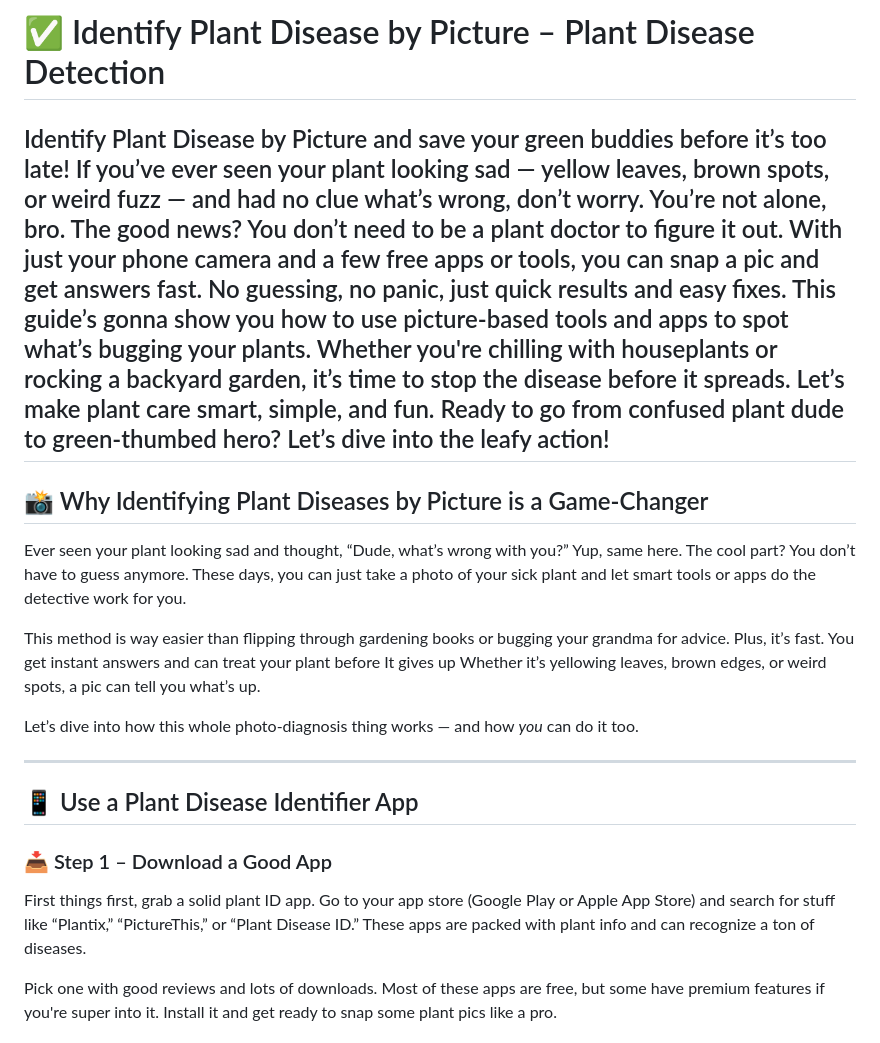
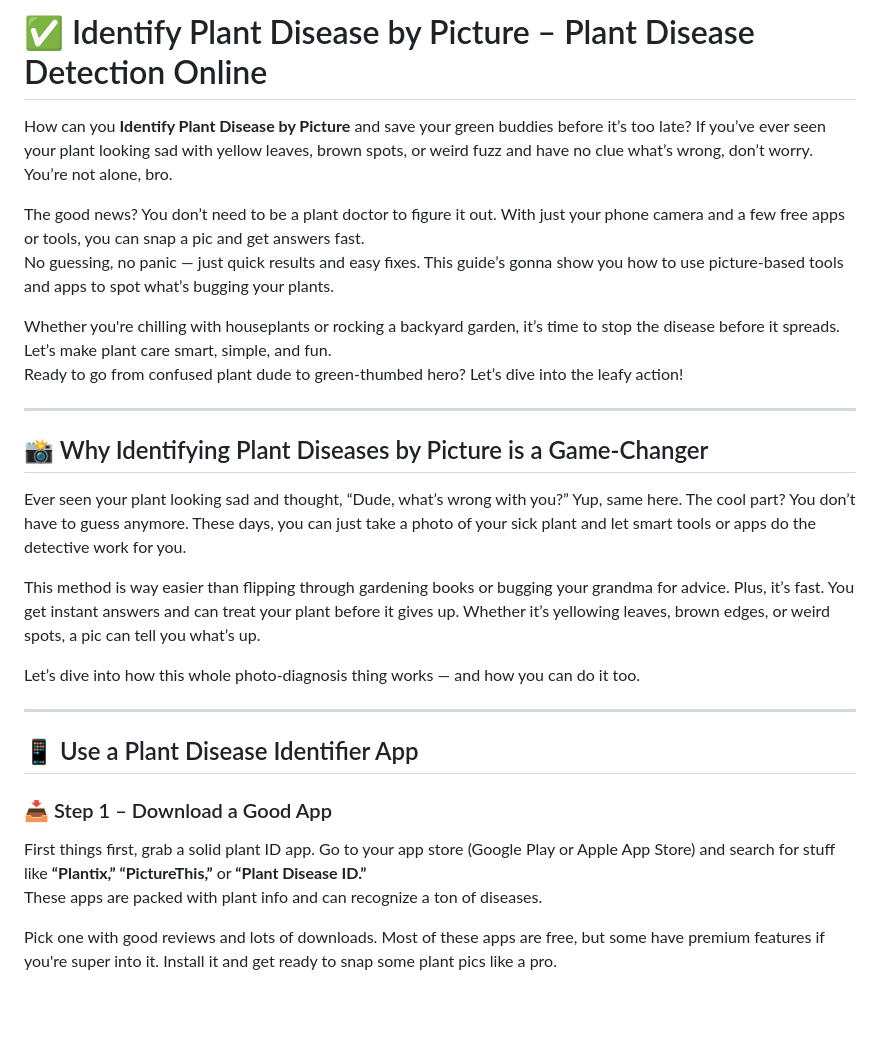
Before and after one commit to anmole123/identify-plant-disease-by-picture, a Markdown page: README.md, the part around the change printed below. Rendered like a GitHub page; blank space fills up the shorter version.

```diff
--- a/README.md
+++ b/README.md
@@ -1,15 +1,22 @@
-# ✅ Identify Plant Disease by Picture – Plant Disease Detection
+# ✅ Identify Plant Disease by Picture – Plant Disease Detection Online
 
-Identify Plant Disease by Picture and save your green buddies before it’s too late! If you’ve ever seen your plant looking sad — yellow leaves, brown spots, or weird fuzz — and had no clue what’s wrong, don’t worry. You’re not alone, bro. The good news? You don’t need to be a plant doctor to figure it out. With just your phone camera and a few free apps or tools, you can snap a pic and get answers fast. No guessing, no panic, just quick results and easy fixes. This guide’s gonna show you how to use picture-based tools and apps to spot what’s bugging your plants. Whether you're chilling with houseplants or rocking a backyard garden, it’s time to stop the disease before it spreads. Let’s make plant care smart, simple, and fun. Ready to go from confused plant dude to green-thumbed hero? Let’s dive into the leafy action!
+How can you **Identify Plant Disease by Picture** and save your green buddies before it’s too late? If you’ve ever seen your plant looking sad with yellow leaves, brown spots, or weird fuzz and have no clue what’s wrong, don’t worry. You’re not alone, bro.
+
+The good news? You don’t need to be a plant doctor to figure it out. With just your phone camera and a few free apps or tools, you can snap a pic and get answers fast.
+No guessing, no panic — just quick results and easy fixes. This guide’s gonna show you how to use picture-based tools and apps to spot what’s bugging your plants.
+
+Whether you're chilling with houseplants or rocking a backyard garden, it’s time to stop the disease before it spreads. Let’s make plant care smart, simple, and fun.
+Ready to go from confused plant dude to green-thumbed hero? Let’s dive into the leafy action!
+
 ---
 
 ## 📸 Why Identifying Plant Diseases by Picture is a Game-Changer
 
 Ever seen your plant looking sad and thought, “Dude, what’s wrong with you?” Yup, same here. The cool part? You don’t have to guess anymore. These days, you can just take a photo of your sick plant and let smart tools or apps do the detective work for you.
 
-This method is way easier than flipping through gardening books or bugging your grandma for advice. Plus, it’s fast. You get instant answers and can treat your plant before It gives up Whether it’s yellowing leaves, brown edges, or weird spots, a pic can tell you what’s up.
+This method is way easier than flipping through gardening books or bugging your grandma for advice. Plus, it’s fast. You get instant answers and can treat your plant before it gives up. Whether it’s yellowing leaves, brown edges, or weird spots, a pic can tell you what’s up.
 
-Let’s dive into how this whole photo-diagnosis thing works — and how *you* can do it too.
+Let’s dive into how this whole photo-diagnosis thing works — and how you can do it too.
 
 ---
 
@@ -17,7 +24,8 @@ Let’s dive into how this whole photo-diagnosis thing works — and how *you* c
 
 ### 📥 Step 1 – Download a Good App
 
-First things first, grab a solid plant ID app. Go to your app store (Google Play or Apple App Store) and search for stuff like “Plantix,” “PictureThis,” or “Plant Disease ID.” These apps are packed with plant info and can recognize a ton of diseases.
+First things first, grab a solid plant ID app. Go to your app store (Google Play or Apple App Store) and search for stuff like **“Plantix,” “PictureThis,”** or **“Plant Disease ID.”**
+These apps are packed with plant info and can recognize a ton of diseases.
 
 Pick one with good reviews and lots of downloads. Most of these apps are free, but some have premium features if you're super into it. Install it and get ready to snap some plant pics like a pro.
 
```
Also changed, not shown: other parts of README.md (+18 -13 lines).
